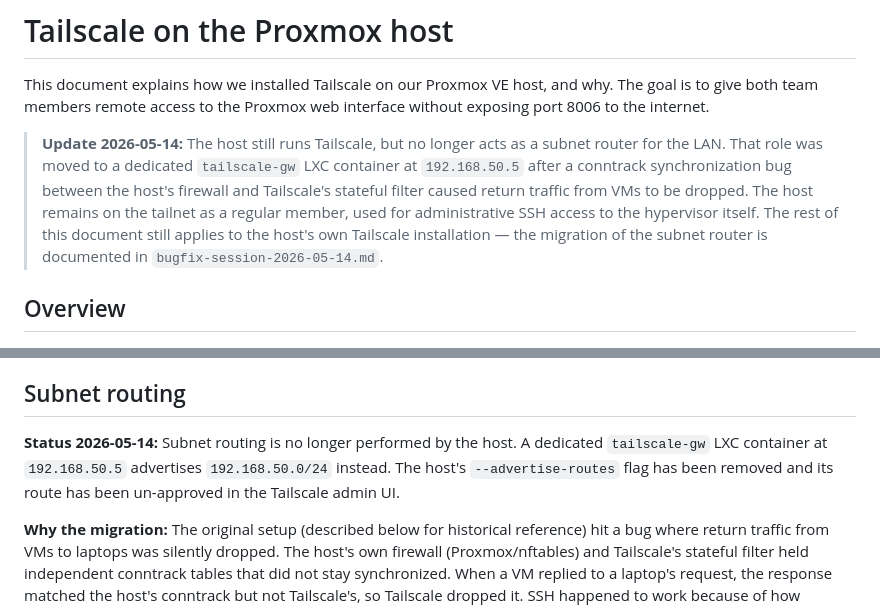
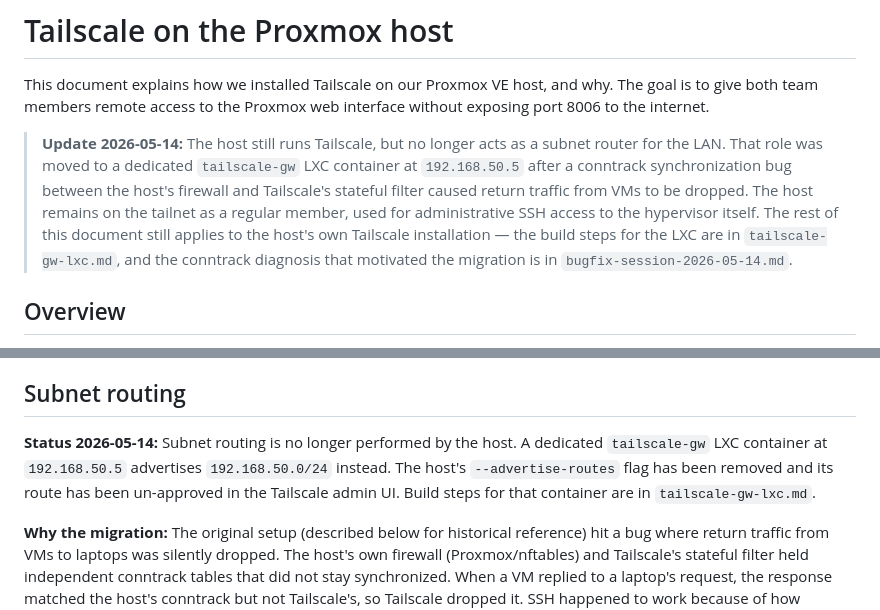
Before and after one commit to sanjarbsaraee/its25-virt-automation, a Markdown page: docs/setup/tailscale-on-host.md, 2 parts joined by grey strips. Drawn GitHub-style.

Commit message:
docs(setup): add tailscale-gw LXC build doc, cross-link from host doc

```diff
--- a/docs/setup/tailscale-on-host.md
+++ b/docs/setup/tailscale-on-host.md
@@ -2,7 +2,7 @@
 
 This document explains how we installed Tailscale on our Proxmox VE host, and why. The goal is to give both team members remote access to the Proxmox web interface without exposing port 8006 to the internet.
 
-> **Update 2026-05-14:** The host still runs Tailscale, but no longer acts as a subnet router for the LAN. That role was moved to a dedicated `tailscale-gw` LXC container at `192.168.50.5` after a conntrack synchronization bug between the host's firewall and Tailscale's stateful filter caused return traffic from VMs to be dropped. The host remains on the tailnet as a regular member, used for administrative SSH access to the hypervisor itself. The rest of this document still applies to the host's own Tailscale installation — the migration of the subnet router is documented in `bugfix-session-2026-05-14.md`.
+> **Update 2026-05-14:** The host still runs Tailscale, but no longer acts as a subnet router for the LAN. That role was moved to a dedicated `tailscale-gw` LXC container at `192.168.50.5` after a conntrack synchronization bug between the host's firewall and Tailscale's stateful filter caused return traffic from VMs to be dropped. The host remains on the tailnet as a regular member, used for administrative SSH access to the hypervisor itself. The rest of this document still applies to the host's own Tailscale installation — the build steps for the LXC are in `tailscale-gw-lxc.md`, and the conntrack diagnosis that motivated the migration is in `bugfix-session-2026-05-14.md`.
 
 ## Overview
 
@@ -153,7 +153,7 @@ The default configuration requires an admin to approve new devices before they c
 
 ## Subnet routing
 
-**Status 2026-05-14:** Subnet routing is no longer performed by the host. A dedicated `tailscale-gw` LXC container at `192.168.50.5` advertises `192.168.50.0/24` instead. The host's `--advertise-routes` flag has been removed and its route has been un-approved in the Tailscale admin UI.
+**Status 2026-05-14:** Subnet routing is no longer performed by the host. A dedicated `tailscale-gw` LXC container at `192.168.50.5` advertises `192.168.50.0/24` instead. The host's `--advertise-routes` flag has been removed and its route has been un-approved in the Tailscale admin UI. Build steps for that container are in `tailscale-gw-lxc.md`.
 
 **Why the migration:** The original setup (described below for historical reference) hit a bug where return traffic from VMs to laptops was silently dropped. The host's own firewall (Proxmox/nftables) and Tailscale's stateful filter held independent conntrack tables that did not stay synchronized. When a VM replied to a laptop's request, the response matched the host's conntrack but not Tailscale's, so Tailscale dropped it. SSH happened to work because of how stateful filtering treats long-lived sessions; HTTP and other short-lived flows failed. Moving the subnet router to a dedicated container with no other firewall responsibilities eliminated the conflict. See `bugfix-session-2026-05-14.md` for the full diagnosis.
 
```
Also changed, not shown: docs/setup/tailscale-gw-lxc.md (added, +249 -0 lines).
